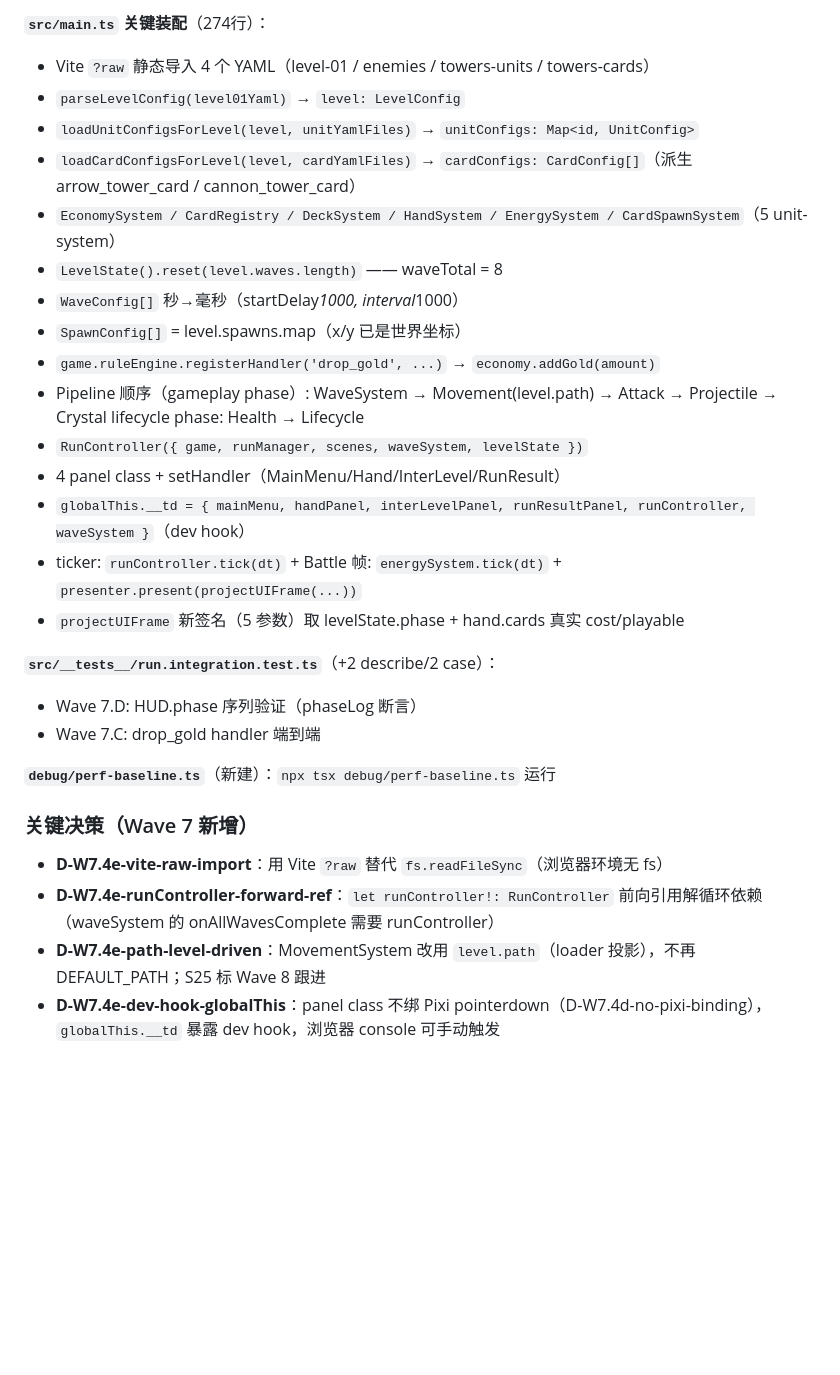
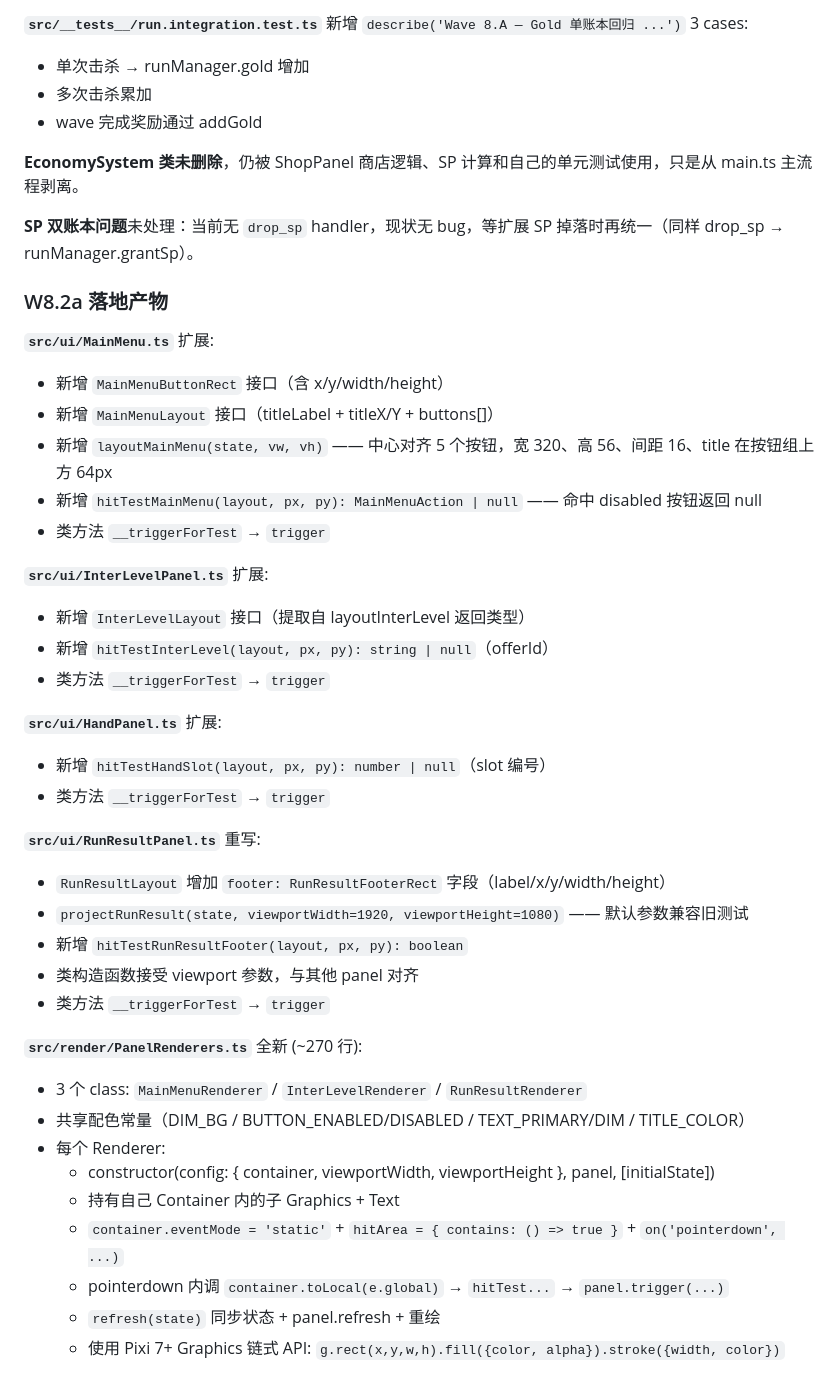
Before and after one commit to jwk000/ai-tower-definder, a Markdown page: .memory/handoffs/_latest.md, the part around one of its changes. Drawn GitHub-style; blank space fills up the shorter version.

Commit message:
docs(handoff): W8.1 + W8.2a 完成，W8.2b 续跑指引 (context 70%)

```diff
--- a/.memory/handoffs/_latest.md
+++ b/.memory/handoffs/_latest.md
@@ -59,31 +62,46 @@ declare module '*.yaml?raw' { const content: string; export default content; }
 
-**`src/main.ts` 关键装配**（274行）：
-- Vite `?raw` 静态导入 4 个 YAML（level-01 / enemies / towers-units / towers-cards）
-- `parseLevelConfig(level01Yaml)` → `level: LevelConfig`
-- `loadUnitConfigsForLevel(level, unitYamlFiles)` → `unitConfigs: Map<id, UnitConfig>`
-- `loadCardConfigsForLevel(level, cardYamlFiles)` → `cardConfigs: CardConfig[]`（派生 arrow_tower_card / cannon_tower_card）
-- `EconomySystem / CardRegistry / DeckSystem / HandSystem / EnergySystem / CardSpawnSystem`（5 unit-system）
-- `LevelState().reset(level.waves.length)` —— waveTotal = 8
-- `WaveConfig[]` 秒→毫秒（startDelay*1000, interval*1000）
-- `SpawnConfig[]` = level.spawns.map（x/y 已是世界坐标）
-- `game.ruleEngine.registerHandler('drop_gold', ...)` → `economy.addGold(amount)`
-- Pipeline 顺序（gameplay phase）: WaveSystem → Movement(level.path) → Attack → Projectile → Crystal
-  lifecycle phase: Health → Lifecycle
-- `RunController({ game, runManager, scenes, waveSystem, levelState })`
-- 4 panel class + setHandler（MainMenu/Hand/InterLevel/RunResult）
-- `globalThis.__td = { mainMenu, handPanel, interLevelPanel, runResultPanel, runController, waveSystem }`（dev hook）
-- ticker: `runController.tick(dt)` + Battle 帧: `energySystem.tick(dt)` + `presenter.present(projectUIFrame(...))`
-- `projectUIFrame` 新签名（5 参数）取 levelState.phase + hand.cards 真实 cost/playable
+**`src/__tests__/run.integration.test.ts`** 新增 `describe('Wave 8.A — Gold 单账本回归 ...')` 3 cases:
+- 单次击杀 → runManager.gold 增加
+- 多次击杀累加
+- wave 完成奖励通过 addGold
 
-**`src/__tests__/run.integration.test.ts`**（+2 describe/2 case）：
-- Wave 7.D: HUD.phase 序列验证（phaseLog 断言）
-- Wave 7.C: drop_gold handler 端到端
+**EconomySystem 类未删除**，仍被 ShopPanel 商店逻辑、SP 计算和自己的单元测试使用，只是从 main.ts 主流程剥离。
 
-**`debug/perf-baseline.ts`**（新建）：`npx tsx debug/perf-baseline.ts` 运行
+**SP 双账本问题**未处理：当前无 `drop_sp` handler，现状无 bug，等扩展 SP 掉落时再统一（同样 drop_sp → runManager.grantSp）。
 
-### 关键决策（Wave 7 新增）
+### W8.2a 落地产物
 
-- **D-W7.4e-vite-raw-import**：用 Vite `?raw` 替代 `fs.readFileSync`（浏览器环境无 fs）
-- **D-W7.4e-runController-forward-ref**：`let runController!: RunController` 前向引用解循环依赖（waveSystem 的 onAllWavesComplete 需要 runController）
-- **D-W7.4e-path-level-driven**：MovementSystem 改用 `level.path`（loader 投影），不再 DEFAULT_PATH；S25 标 Wave 8 跟进
-- **D-W7.4e-dev-hook-globalThis**：panel class 不绑 Pixi pointerdown（D-W7.4d-no-pixi-binding），`globalThis.__td` 暴露 dev hook，浏览器 console 可手动触发
+**`src/ui/MainMenu.ts`** 扩展:
+- 新增 `MainMenuButtonRect` 接口（含 x/y/width/height）
+- 新增 `MainMenuLayout` 接口（titleLabel + titleX/Y + buttons[]）
+- 新增 `layoutMainMenu(state, vw, vh)` —— 中心对齐 5 个按钮，宽 320、高 56、间距 16、title 在按钮组上方 64px
+- 新增 `hitTestMainMenu(layout, px, py): MainMenuAction | null` —— 命中 disabled 按钮返回 null
+- 类方法 `__triggerForTest` → `trigger`
+
+**`src/ui/InterLevelPanel.ts`** 扩展:
+- 新增 `InterLevelLayout` 接口（提取自 layoutInterLevel 返回类型）
+- 新增 `hitTestInterLevel(layout, px, py): string | null`（offerId）
+- 类方法 `__triggerForTest` → `trigger`
+
+**`src/ui/HandPanel.ts`** 扩展:
+- 新增 `hitTestHandSlot(layout, px, py): number | null`（slot 编号）
+- 类方法 `__triggerForTest` → `trigger`
+
+**`src/ui/RunResultPanel.ts`** 重写:
+- `RunResultLayout` 增加 `footer: RunResultFooterRect` 字段（label/x/y/width/height）
+- `projectRunResult(state, viewportWidth=1920, viewportHeight=1080)` —— 默认参数兼容旧测试
+- 新增 `hitTestRunResultFooter(layout, px, py): boolean`
+- 类构造函数接受 viewport 参数，与其他 panel 对齐
+- 类方法 `__triggerForTest` → `trigger`
+
+**`src/render/PanelRenderers.ts`** 全新 (~270 行):
+- 3 个 class: `MainMenuRenderer` / `InterLevelRenderer` / `RunResultRenderer`
+- 共享配色常量（DIM_BG / BUTTON_ENABLED/DISABLED / TEXT_PRIMARY/DIM / TITLE_COLOR）
+- 每个 Renderer:
+  - constructor(config: { container, viewportWidth, viewportHeight }, panel, [initialState])
+  - 持有自己 Container 内的子 Graphics + Text
+  - `container.eventMode = 'static'` + `hitArea = { contains: () => true }` + `on('pointerdown', ...)`
+  - pointerdown 内调 `container.toLocal(e.global)` → `hitTest...` → `panel.trigger(...)`
+  - `refresh(state)` 同步状态 + panel.refresh + 重绘
+  - 使用 Pixi 7+ Graphics 链式 API: `g.rect(x,y,w,h).fill({color, alpha}).stroke({width, color})`
+
```
Also changed, not shown: other parts of .memory/handoffs/_latest.md (+131 -55 lines).
